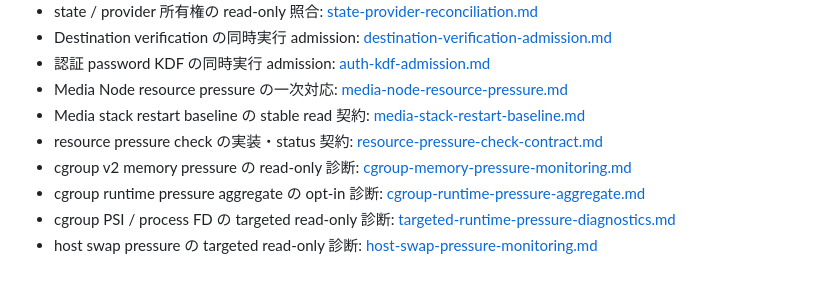
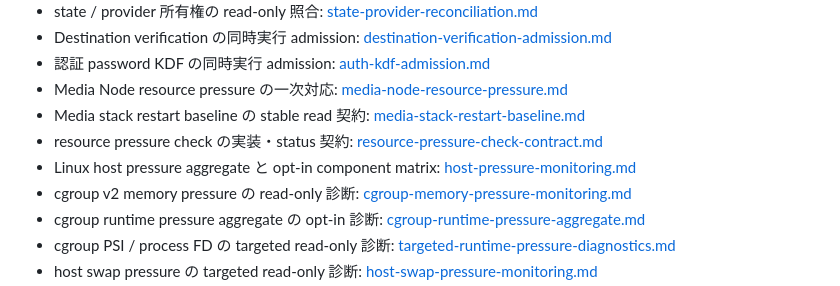
Before and after one commit to azumag/IRLight, a Markdown page: docs/operations/README.md, the part around the change. GitHub-like rendering.

Commit message:
Link host-pressure opt-in matrix from operations index

```diff
--- a/docs/operations/README.md
+++ b/docs/operations/README.md
@@ -39,6 +39,7 @@ IRLight の障害対応 runbook を一か所から参照するための索引で
 - Media Node resource pressure の一次対応: [media-node-resource-pressure.md](media-node-resource-pressure.md)
 - Media stack restart baseline の stable read 契約: [media-stack-restart-baseline.md](media-stack-restart-baseline.md)
 - resource pressure check の実装・status 契約: [resource-pressure-check-contract.md](resource-pressure-check-contract.md)
+- Linux host pressure aggregate と opt-in component matrix: [host-pressure-monitoring.md](host-pressure-monitoring.md)
 - cgroup v2 memory pressure の read-only 診断: [cgroup-memory-pressure-monitoring.md](cgroup-memory-pressure-monitoring.md)
 - cgroup runtime pressure aggregate の opt-in 診断: [cgroup-runtime-pressure-aggregate.md](cgroup-runtime-pressure-aggregate.md)
 - cgroup PSI / process FD の targeted read-only 診断: [targeted-runtime-pressure-diagnostics.md](targeted-runtime-pressure-diagnostics.md)
```
